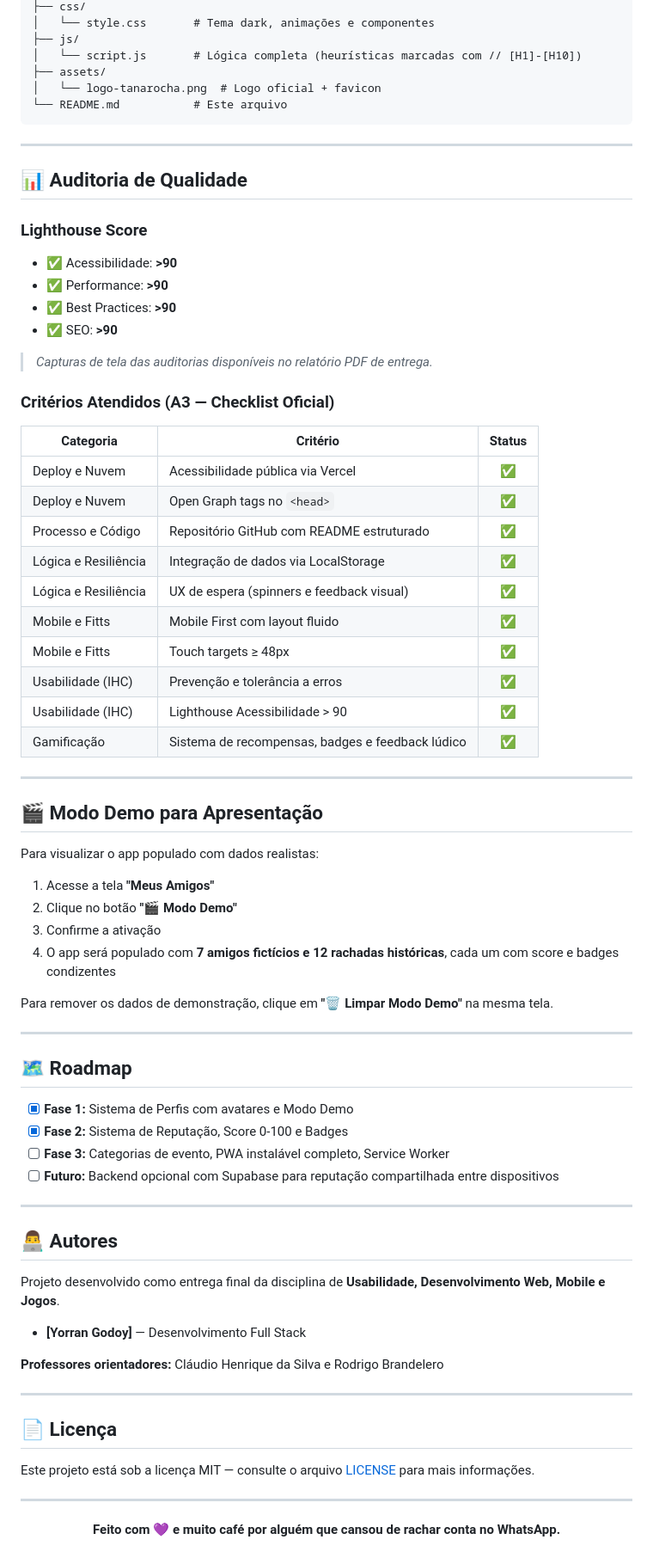
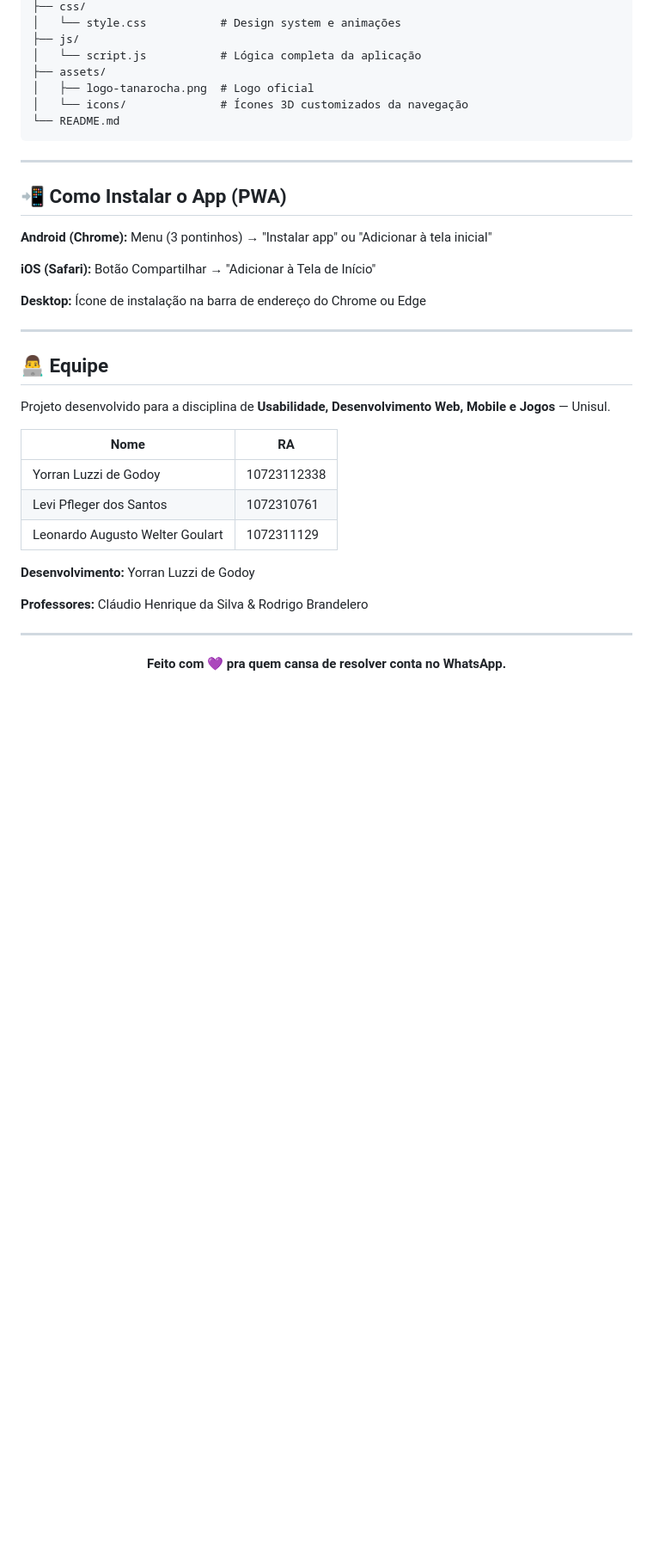
Before and after one commit to yorrangodoy/TaNaRocha, a Markdown page: README.md, the part around one of its changes. Shown at 86% size. Rendered like a GitHub page; blank space fills up the shorter version.

````diff
--- a/README.md
+++ b/README.md
@@ -137,81 +143,43 @@ tanarocha/
 ├── css/
-│   └── style.css       # Tema dark, animações e componentes
+│   └── style.css           # Design system e animações
 ├── js/
-│   └── script.js       # Lógica completa (heurísticas marcadas com // [H1]-[H10])
+│   └── script.js           # Lógica completa da aplicação
 ├── assets/
-│   └── logo-tanarocha.png  # Logo oficial + favicon
-└── README.md           # Este arquivo
+│   ├── logo-tanarocha.png  # Logo oficial
+│   └── icons/              # Ícones 3D customizados da navegação
+└── README.md
 ```
 
 ---
 
-## 📊 Auditoria de Qualidade
+## 📲 Como Instalar o App (PWA)
 
-### Lighthouse Score
-- ✅ Acessibilidade: **>90**
-- ✅ Performance: **>90**
-- ✅ Best Practices: **>90**
-- ✅ SEO: **>90**
+**Android (Chrome):** Menu (3 pontinhos) → "Instalar app" ou "Adicionar à tela inicial"
 
-> _Capturas de tela das auditorias disponíveis no relatório PDF de entrega._
+**iOS (Safari):** Botão Compartilhar → "Adicionar à Tela de Início"
 
-### Critérios Atendidos (A3 — Checklist Oficial)
-
-| Categoria | Critério | Status |
-|---|---|:-:|
-| Deploy e Nuvem | Acessibilidade pública via Vercel | ✅ |
-| Deploy e Nuvem | Open Graph tags no `<head>` | ✅ |
-| Processo e Código | Repositório GitHub com README estruturado | ✅ |
-| Lógica e Resiliência | Integração de dados via LocalStorage | ✅ |
-| Lógica e Resiliência | UX de espera (spinners e feedback visual) | ✅ |
-| Mobile e Fitts | Mobile First com layout fluido | ✅ |
-| Mobile e Fitts | Touch targets ≥ 48px | ✅ |
-| Usabilidade (IHC) | Prevenção e tolerância a erros | ✅ |
-| Usabilidade (IHC) | Lighthouse Acessibilidade > 90 | ✅ |
-| Gamificação | Sistema de recompensas, badges e feedback lúdico | ✅ |
+**Desktop:** Ícone de instalação na barra de endereço do Chrome ou Edge
 
 ---
 
-## 🎬 Modo Demo para Apresentação
+## 👨‍💻 Equipe
 
-Para visualizar o app populado com dados realistas:
+Projeto desenvolvido para a disciplina de **Usabilidade, Desenvolvimento Web, Mobile e Jogos** — Unisul.
 
-1. Acesse a tela **"Meus Amigos"**
-2. Clique no botão **"🎬 Modo Demo"**
-3. Confirme a ativação
-4. O app será populado com **7 amigos fictícios e 12 rachadas históricas**, cada um com score e badges condizentes
+| Nome | RA |
+|---|---|
+| Yorran Luzzi de Godoy | 10723112338 |
+| Levi Pfleger dos Santos | 1072310761 |
+| Leonardo Augusto Welter Goulart | 1072311129 |
 
-Para remover os dados de demonstração, clique em **"🗑️ Limpar Modo Demo"** na mesma tela.
+**Desenvolvimento:** Yorran Luzzi de Godoy
 
----
-
-## 🗺️ Roadmap
-
-- [x] **Fase 1:** Sistema de Perfis com avatares e Modo Demo
-- [x] **Fase 2:** Sistema de Reputação, Score 0-100 e Badges
-- [ ] **Fase 3:** Categorias de evento, PWA instalável completo, Service Worker
-- [ ] **Futuro:** Backend opcional com Supabase para reputação compartilhada entre dispositivos
-
----
-
-## 👨‍💻 Autores
-
-Projeto desenvolvido como entrega final da disciplina de **Usabilidade, Desenvolvimento Web, Mobile e Jogos**.
-
-- **[Yorran Godoy]** — Desenvolvimento Full Stack
-
-**Professores orientadores:** Cláudio Henrique da Silva e Rodrigo Brandelero
-
----
-
-## 📄 Licença
-
-Este projeto está sob a licença MIT — consulte o arquivo [LICENSE](LICENSE) para mais informações.
+**Professores:** Cláudio Henrique da Silva & Rodrigo Brandelero
 
 ---
 
 <div align="center">
 
-**Feito com 💜 e muito café por alguém que cansou de rachar conta no WhatsApp.**
+**Feito com 💜 pra quem cansa de resolver conta no WhatsApp.**
 
 </div>
````
Also changed, not shown: other parts of README.md (+73 -67 lines).
